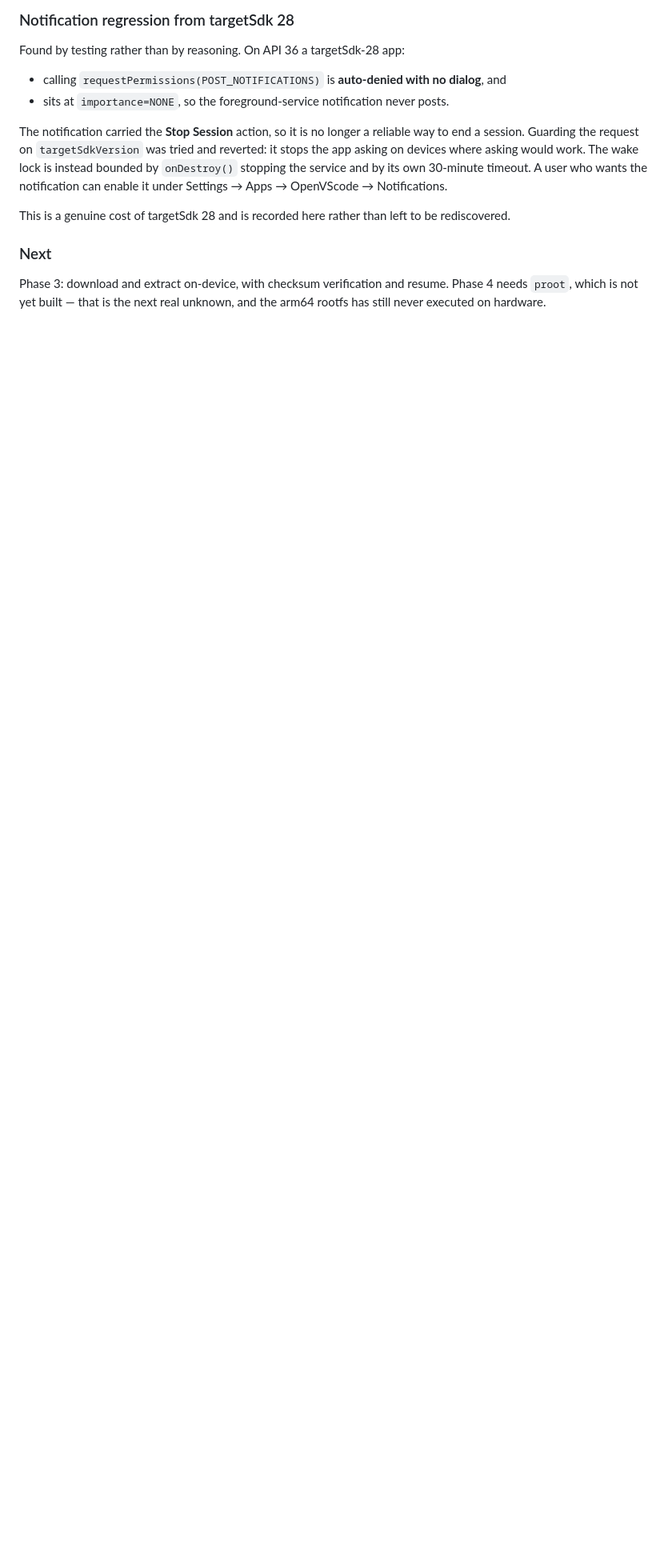
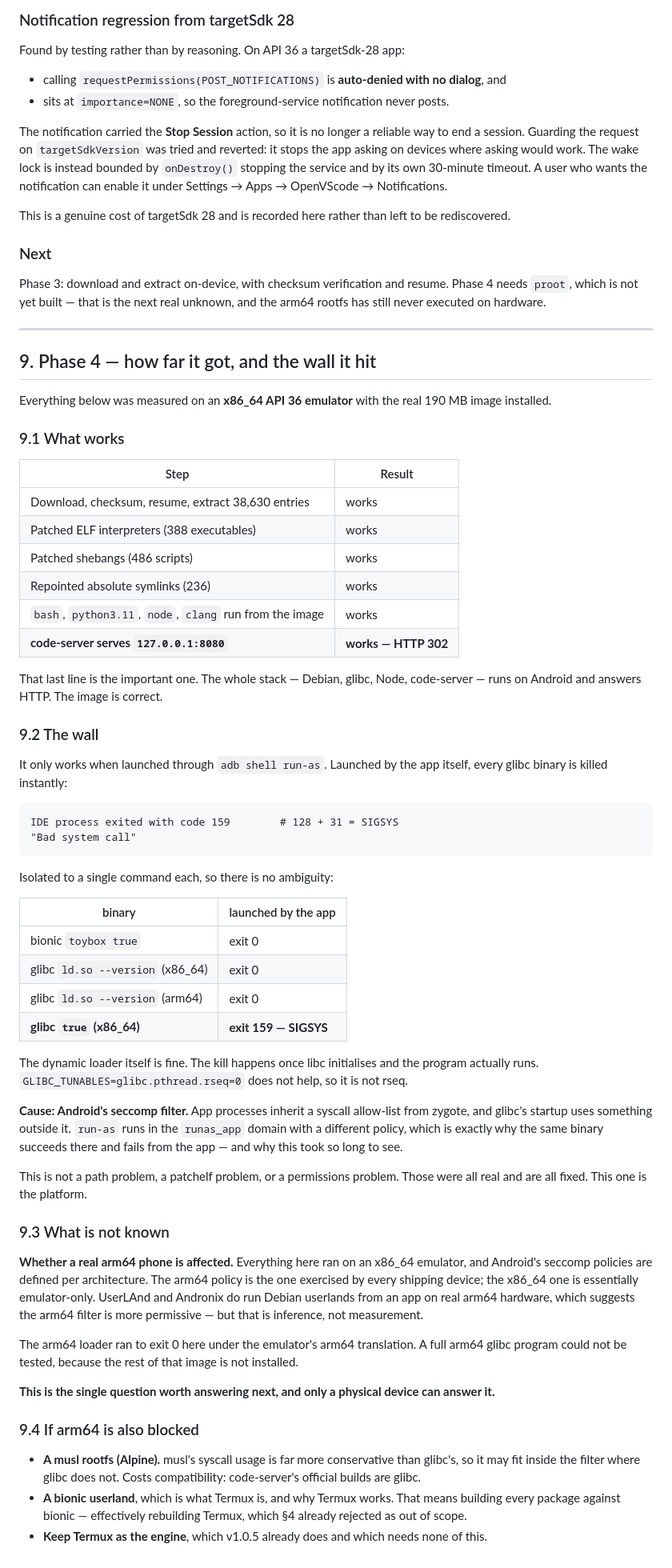
Before and after one commit to hammadshakeelai/OpenVScode, a Markdown page: docs/SELF_BOOTSTRAP_PLAN.md, the part around the change. Shown at 80% size. Drawn GitHub-style; blank space fills up the shorter version.

Commit message:
docs: record how far phase 4 got and the seccomp wall it hit
code-server runs inside the downloaded rootfs on Android and answers HTTP 302
on 127.0.0.1:8080 — but only when launched via run-as. Launched by the app,
every glibc binary dies with exit 159 (SIGSYS).

Isolated per binary: bionic toybox exits 0, both glibc loaders exit 0, and a
glibc true exits 159. So the loader is fine and libc initialisation is what
trips it. rseq is ruled out via GLIBC_TUNABLES.

Cause is the seccomp allow-list app processes inherit from zygote; run-as uses
a different policy, which is why the same binary works there. Whether arm64 is
affected is unknown and needs a physical device — that is the one question
worth answering next.

Co-Authored-By: Claude Opus 5 <noreply@anthropic.com>

````diff
--- a/docs/SELF_BOOTSTRAP_PLAN.md
+++ b/docs/SELF_BOOTSTRAP_PLAN.md
@@ -330,3 +330,83 @@ be rediscovered.
 Phase 3: download and extract on-device, with checksum verification and resume.
 Phase 4 needs `proot`, which is not yet built — that is the next real unknown,
 and the arm64 rootfs has still never executed on hardware.
+
+
+---
+
+## 9. Phase 4 — how far it got, and the wall it hit
+
+Everything below was measured on an **x86_64 API 36 emulator** with the real
+190 MB image installed.
+
+### 9.1 What works
+
+| Step | Result |
+|---|---|
+| Download, checksum, resume, extract 38,630 entries | works |
+| Patched ELF interpreters (388 executables) | works |
+| Patched shebangs (486 scripts) | works |
+| Repointed absolute symlinks (236) | works |
+| `bash`, `python3.11`, `node`, `clang` run from the image | works |
+| **code-server serves `127.0.0.1:8080`** | **works — HTTP 302** |
+
+That last line is the important one. The whole stack — Debian, glibc, Node,
+code-server — runs on Android and answers HTTP. The image is correct.
+
+### 9.2 The wall
+
+It only works when launched through `adb shell run-as`. Launched by the app
+itself, every glibc binary is killed instantly:
+
+```
+IDE process exited with code 159        # 128 + 31 = SIGSYS
+"Bad system call"
+```
+
+Isolated to a single command each, so there is no ambiguity:
+
+| binary | launched by the app |
+|---|---|
+| bionic `toybox true` | exit 0 |
+| glibc `ld.so --version` (x86_64) | exit 0 |
+| glibc `ld.so --version` (arm64) | exit 0 |
+| **glibc `true` (x86_64)** | **exit 159 — SIGSYS** |
+
+The dynamic loader itself is fine. The kill happens once libc initialises and
+the program actually runs. `GLIBC_TUNABLES=glibc.pthread.rseq=0` does not help,
+so it is not rseq.
+
+**Cause: Android's seccomp filter.** App processes inherit a syscall allow-list
+from zygote, and glibc's startup uses something outside it. `run-as` runs in the
+`runas_app` domain with a different policy, which is exactly why the same binary
+succeeds there and fails from the app — and why this took so long to see.
+
+This is not a path problem, a patchelf problem, or a permissions problem. Those
+were all real and are all fixed. This one is the platform.
+
+### 9.3 What is not known
+
+**Whether a real arm64 phone is affected.** Everything here ran on an x86_64
+emulator, and Android's seccomp policies are defined per architecture. The
+arm64 policy is the one exercised by every shipping device; the x86_64 one is
+essentially emulator-only. UserLAnd and Andronix do run Debian userlands from
+an app on real arm64 hardware, which suggests the arm64 filter is more
+permissive — but that is inference, not measurement.
+
+The arm64 loader ran to exit 0 here under the emulator's arm64 translation. A
+full arm64 glibc program could not be tested, because the rest of that image is
+not installed.
+
+**This is the single question worth answering next, and only a physical device
+can answer it.**
+
+### 9.4 If arm64 is also blocked
+
+- **A musl rootfs (Alpine).** musl's syscall usage is far more conservative than
+  glibc's, so it may fit inside the filter where glibc does not. Costs
+  compatibility: code-server's official builds are glibc.
+- **A bionic userland**, which is what Termux is, and why Termux works. That
+  means building every package against bionic — effectively rebuilding Termux,
+  which §4 already rejected as out of scope.
+- **Keep Termux as the engine**, which v1.0.5 already does and which needs none
+  of this.
````
